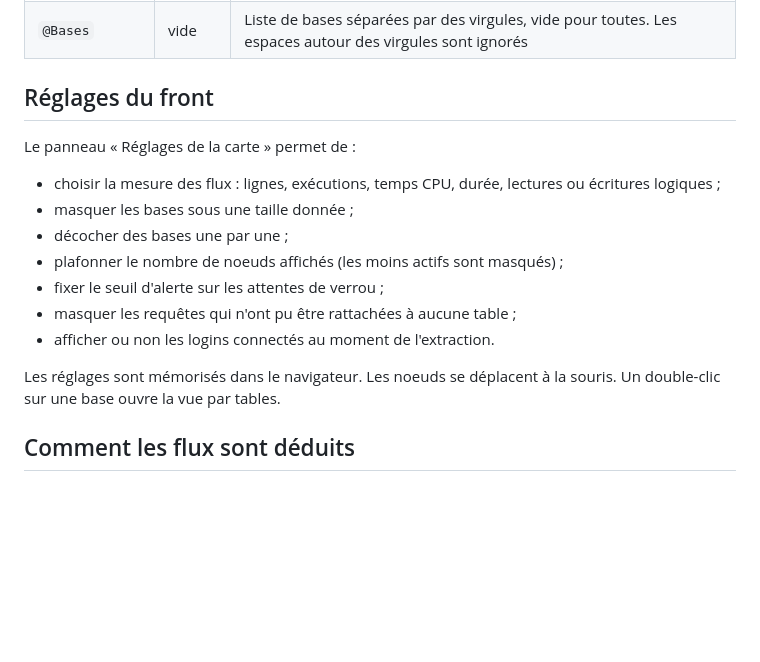
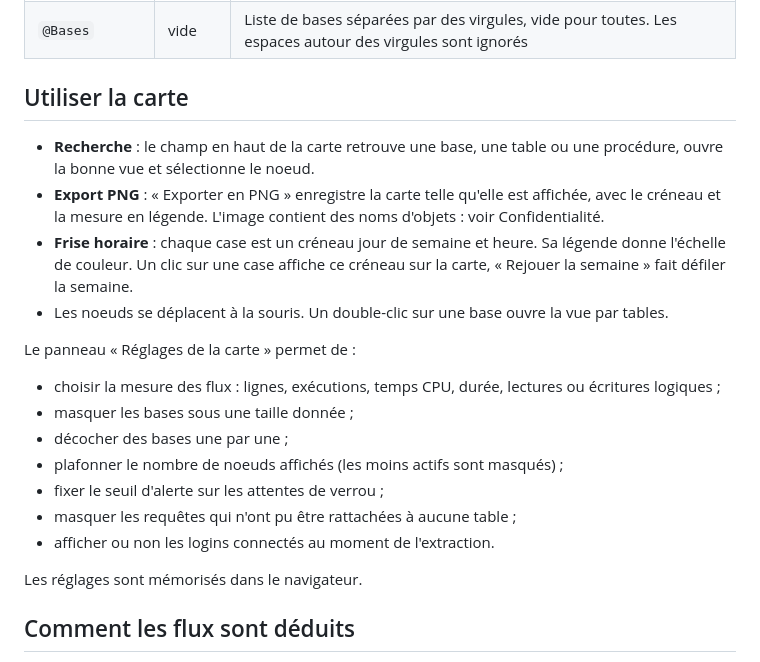
Before and after one commit to cchopin/sillage, a Markdown page: README.md, the part around one of its changes. Drawn GitHub-style; blank space fills up the shorter version.

```diff
--- a/README.md
+++ b/README.md
@@ -73,7 +77,12 @@ En tête de `sql/extraction-query-store.sql` :
 | `@TailleMinMo` | 0 | Ignore les bases plus petites que ce seuil |
 | `@Bases` | vide | Liste de bases séparées par des virgules, vide pour toutes. Les espaces autour des virgules sont ignorés |
 
-## Réglages du front
+## Utiliser la carte
+
+- **Recherche** : le champ en haut de la carte retrouve une base, une table ou une procédure, ouvre la bonne vue et sélectionne le noeud.
+- **Export PNG** : « Exporter en PNG » enregistre la carte telle qu'elle est affichée, avec le créneau et la mesure en légende. L'image contient des noms d'objets : voir Confidentialité.
+- **Frise horaire** : chaque case est un créneau jour de semaine et heure. Sa légende donne l'échelle de couleur. Un clic sur une case affiche ce créneau sur la carte, « Rejouer la semaine » fait défiler la semaine.
+- Les noeuds se déplacent à la souris. Un double-clic sur une base ouvre la vue par tables.
 
 Le panneau « Réglages de la carte » permet de :
 
@@ -85,7 +94,7 @@ Le panneau « Réglages de la carte » permet de :
 - masquer les requêtes qui n'ont pu être rattachées à aucune table ;
 - afficher ou non les logins connectés au moment de l'extraction.
 
-Les réglages sont mémorisés dans le navigateur. Les noeuds se déplacent à la souris. Un double-clic sur une base ouvre la vue par tables.
+Les réglages sont mémorisés dans le navigateur.
 
 ## Comment les flux sont déduits
 
```
Also changed, not shown: other parts of README.md (+9 -5 lines), README.en.md (added, +149 -0 lines), docs/capture.png (added), 1 other file.
